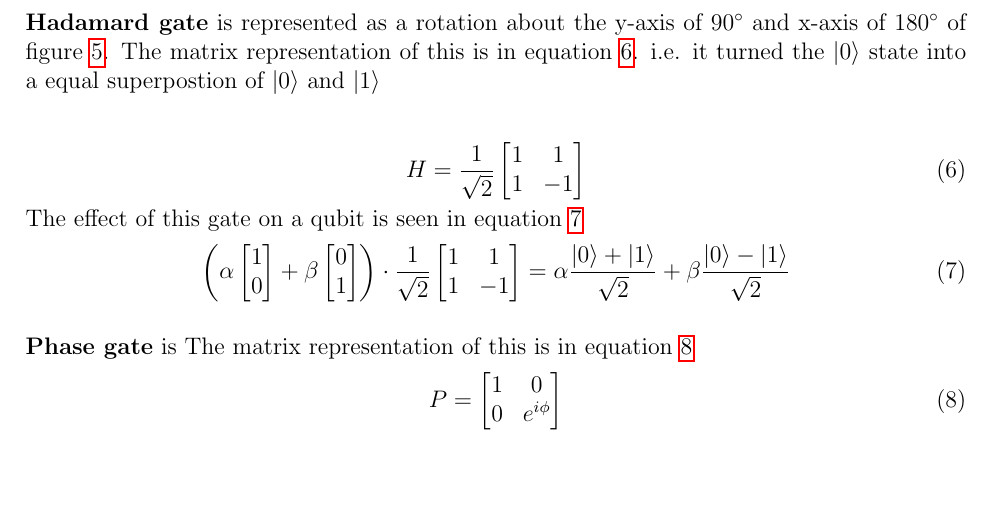
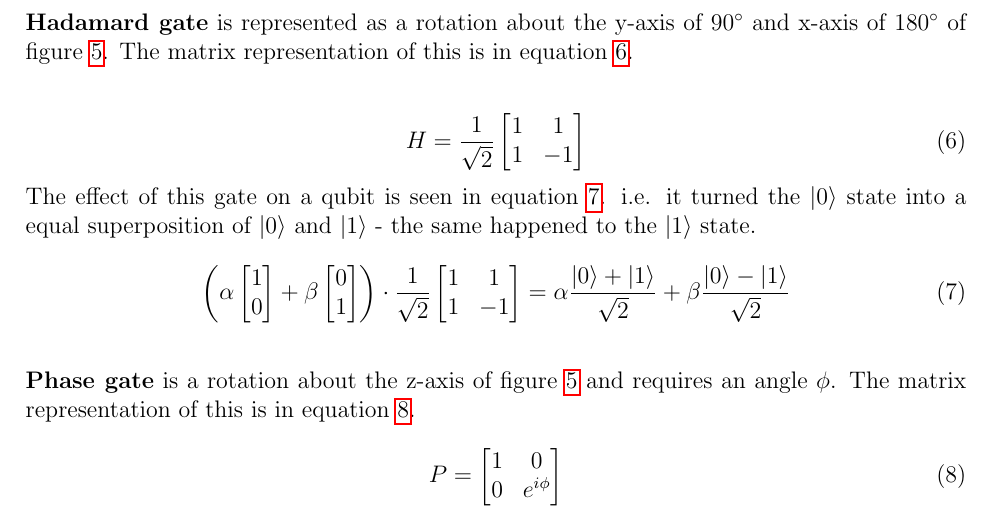
Before and after one commit to kockahonza/GroupProject_QuantumComputer, a LaTeX document (main.tex, which reads sections/Background.tex): part of page 9 of 36 before the commit and part of page 9 of 37 after it, cut so that both start at the same text, the shorter picture padded with empty space. Compiled offline with pdfLaTeX.

Commit message:
Updates from Overleaf

```diff
--- a/sections/Background.tex
+++ b/sections/Background.tex
@@ -155,7 +155,7 @@ Single qubit gates are ones which act on only one qubit.
 This section will describe the Hadamard, Phase Gate and the three Rotation gates.
 
 {\bf Hadamard gate} is represented as a rotation about the y-axis of 90$^\circ$ and x-axis of 180$^\circ$ of figure \ref{fig:bloch}.
-The matrix representation of this is in equation \ref{eqn:hadamard}. i.e. it turned the $|0\rangle$ state into a equal superpostion of $|0\rangle$ and $|1\rangle$
+The matrix representation of this is in equation \ref{eqn:hadamard}.
 
 \begin{equation}\label{eqn:hadamard}
     H = \frac{1}{\sqrt{2}} \begin{bmatrix}
@@ -163,7 +163,8 @@ The matrix representation of this is in equation \ref{eqn:hadamard}. i.e. it tur
 1 & -1
 \end{bmatrix}
 \end{equation}
-The effect of this gate on a qubit is seen in equation \ref{eqn:qH}
+The effect of this gate on a qubit is seen in equation \ref{eqn:qH}.
+i.e. it turned the $|0\rangle$ state into a equal superposition of $|0\rangle$ and $|1\rangle$ - the same happened to the $|1\rangle$ state.
 \begin{equation}\label{eqn:qH}
     \left( \alpha \begin{bmatrix}
 1 \\
@@ -178,8 +179,8 @@ The effect of this gate on a qubit is seen in equation \ref{eqn:qH}
 \end{equation}
 
 
-{\bf Phase gate} is
-The matrix representation of this is in equation \ref{eqn:phase}
+{\bf Phase gate} is a rotation about the z-axis of figure \ref{fig:bloch} and requires an angle $\phi$.
+The matrix representation of this is in equation \ref{eqn:phase}.
 \begin{equation}\label{eqn:phase}
     P =  \begin{bmatrix}
 1 & 0 \\
```
Also changed, not shown: sections/Background.tex (16 more changed lines).
